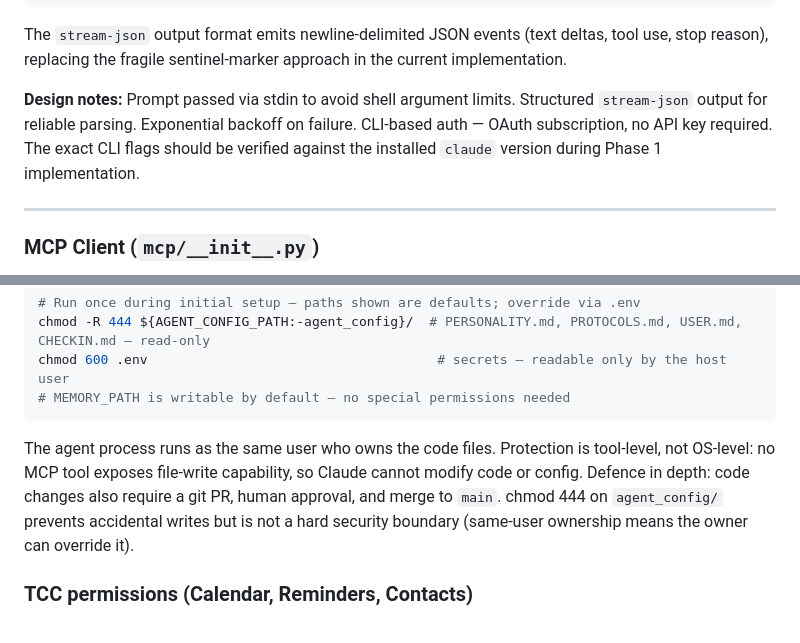
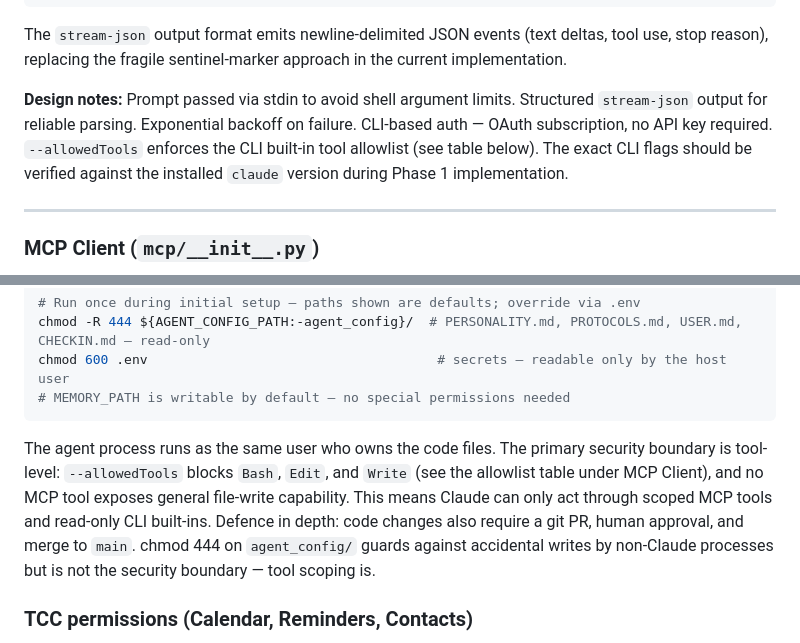
Before and after one commit to awfulwoman/awfulclaw, a Markdown page: DESIGN.md, 2 parts joined by grey strips. Drawn GitHub-style.

````diff
--- a/DESIGN.md
+++ b/DESIGN.md
@@ -455,7 +455,7 @@ class ClaudeClient:
 
 The `stream-json` output format emits newline-delimited JSON events (text deltas, tool use, stop reason), replacing the fragile sentinel-marker approach in the current implementation.
 
-**Design notes:** Prompt passed via stdin to avoid shell argument limits. Structured `stream-json` output for reliable parsing. Exponential backoff on failure. CLI-based auth — OAuth subscription, no API key required. The exact CLI flags should be verified against the installed `claude` version during Phase 1 implementation.
+**Design notes:** Prompt passed via stdin to avoid shell argument limits. Structured `stream-json` output for reliable parsing. Exponential backoff on failure. CLI-based auth — OAuth subscription, no API key required. `--allowedTools` enforces the CLI built-in tool allowlist (see table below). The exact CLI flags should be verified against the installed `claude` version during Phase 1 implementation.
 
 ---
 
@@ -1022,7 +1037,7 @@ chmod 600 .env                                     # secrets — readable only b
 # MEMORY_PATH is writable by default — no special permissions needed
 ```
 
-The agent process runs as the same user who owns the code files. Protection is tool-level, not OS-level: no MCP tool exposes file-write capability, so Claude cannot modify code or config. Defence in depth: code changes also require a git PR, human approval, and merge to `main`. chmod 444 on `agent_config/` prevents accidental writes but is not a hard security boundary (same-user ownership means the owner can override it).
+The agent process runs as the same user who owns the code files. The primary security boundary is tool-level: `--allowedTools` blocks `Bash`, `Edit`, and `Write` (see the allowlist table under MCP Client), and no MCP tool exposes general file-write capability. This means Claude can only act through scoped MCP tools and read-only CLI built-ins. Defence in depth: code changes also require a git PR, human approval, and merge to `main`. chmod 444 on `agent_config/` guards against accidental writes by non-Claude processes but is not the security boundary — tool scoping is.
 
 ### TCC permissions (Calendar, Reminders, Contacts)
 
````
Also changed, not shown: other parts of DESIGN.md (+18 -3 lines), PHILOSOPHY.md (+14 -12 lines).
